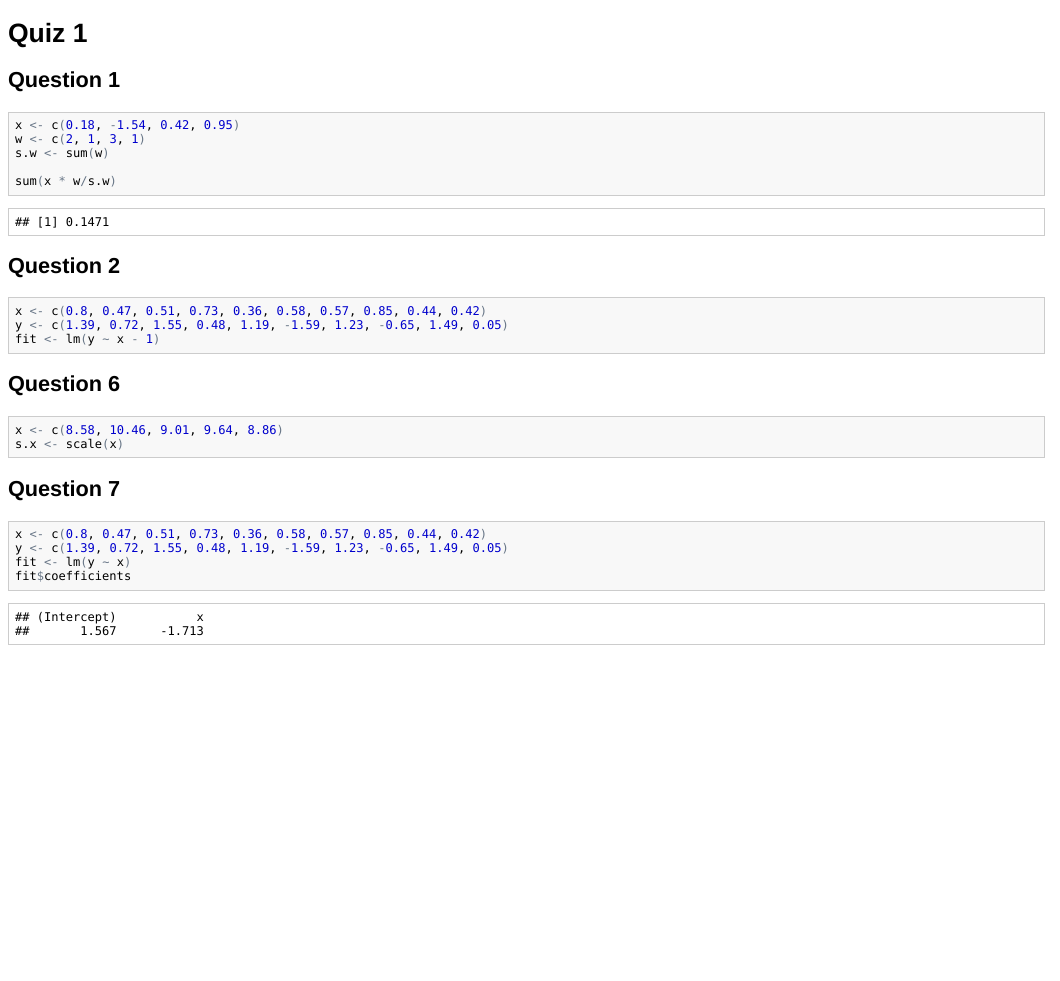
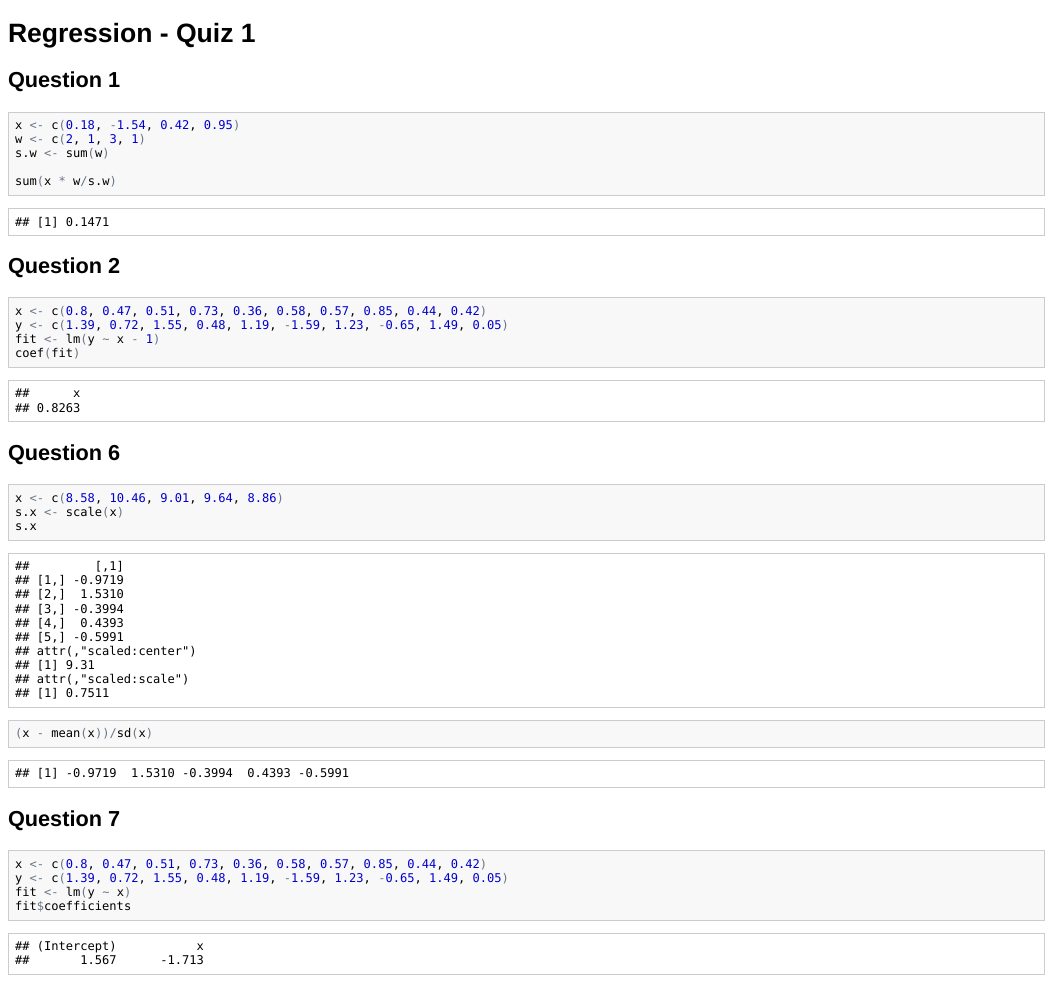
Before and after one commit to jimthompson5802/Regression, an R Markdown document (Quiz1.Rmd): the page in a window 1100 px wide, from its top. The pictures show the output file Quiz1.html that the author committed with the source, opened offline.

Commit message:
check-in

````diff
--- a/Quiz1.Rmd
+++ b/Quiz1.Rmd
@@ -1,4 +1,4 @@
-Quiz 1
+Regression - Quiz 1
 ========================================================
 
 Question 1
@@ -17,13 +17,16 @@ Question 2
 x <- c(0.8, 0.47, 0.51, 0.73, 0.36, 0.58, 0.57, 0.85, 0.44, 0.42)
 y <- c(1.39, 0.72, 1.55, 0.48, 1.19, -1.59, 1.23, -0.65, 1.49, 0.05)
 fit <-lm(y~x-1)
+coef(fit)
+
 ```
 
 Question 6
 ----------
 ```{r}
 x <- c(8.58, 10.46, 9.01, 9.64, 8.86)
-s.x <- scale(x)
+s.x <- scale(x);s.x
+(x - mean(x))/sd(x)
 ```
 
 Question 7
````
Also changed, not shown: Quiz1.html, Quiz1.md.
